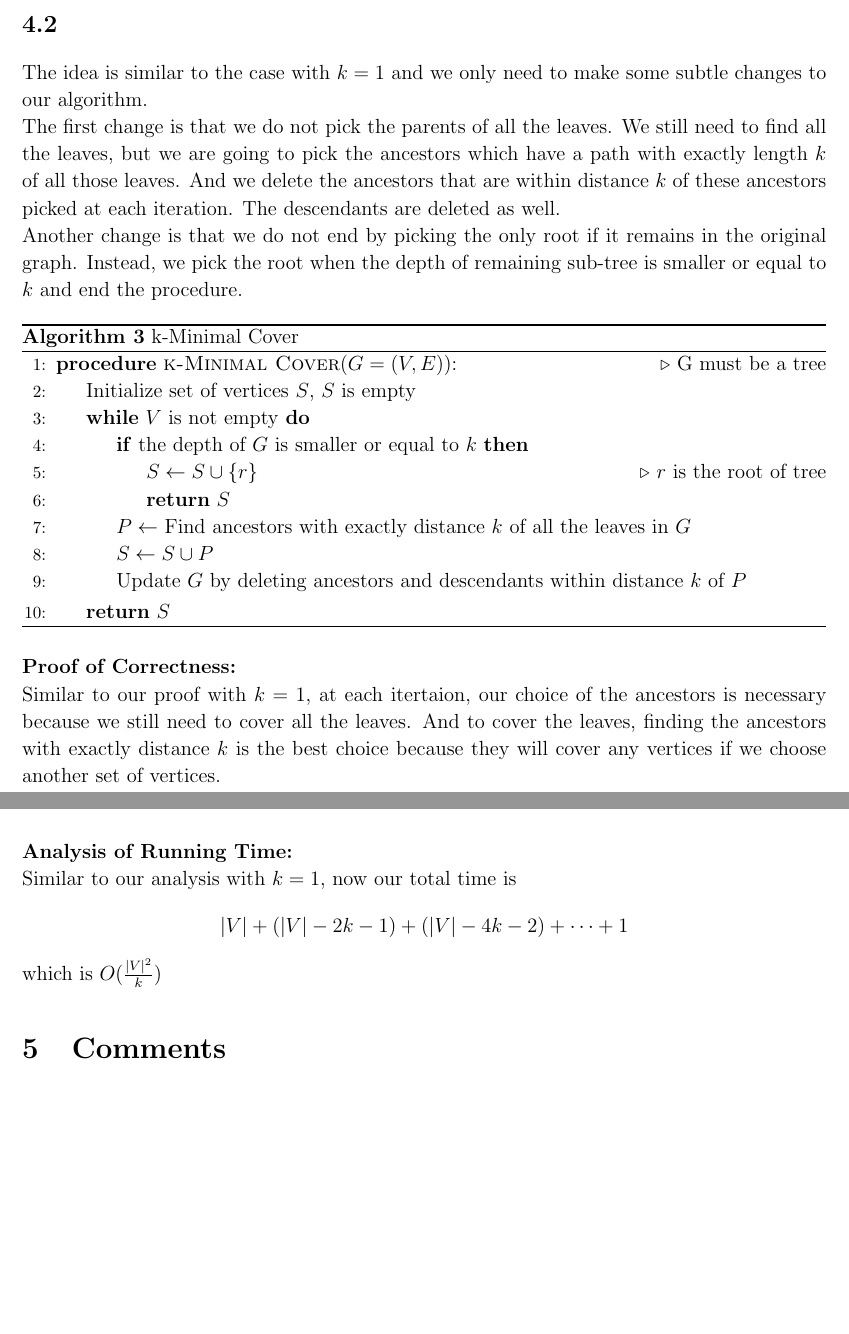
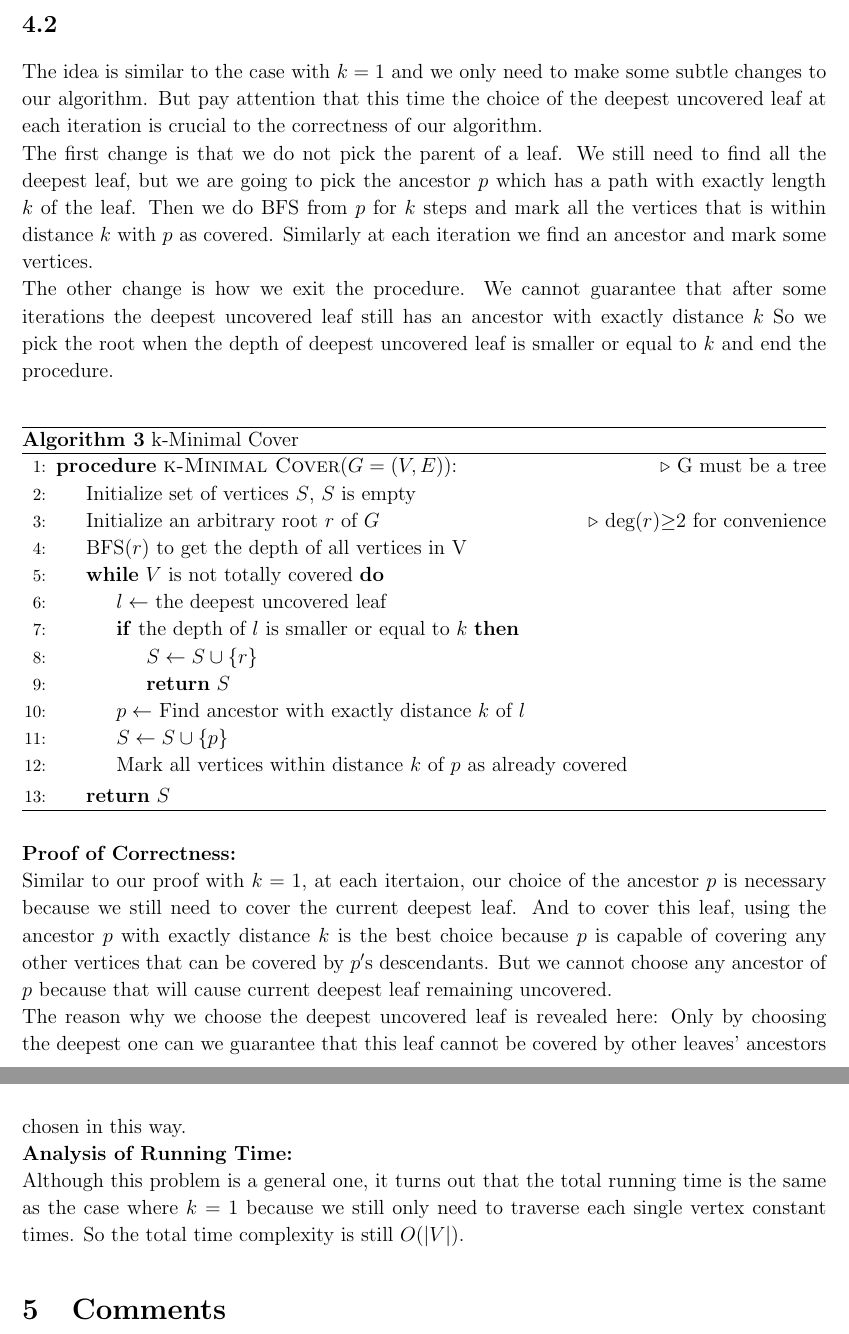
Before and after one commit to sylvansun/AI-assignments-SJTU, a LaTeX document (Algorithm-Design-and-Analysis/written/DAAhw3.tex): two parts of pages 7 and 8 of 8 before the commit and two parts of pages 8 and 9 of 9 after it, joined at a grey line, cut so that both start at the same text, the shorter picture padded with empty space. Compiled offline with pdfLaTeX.

Commit message:
Update DAAhw3.tex
Now the proof for Q4 is formal and correct (but maybe just for now)

```diff
--- a/Algorithm-Design-and-Analysis/written/DAAhw3.tex
+++ b/Algorithm-Design-and-Analysis/written/DAAhw3.tex
@@ -266,25 +268,36 @@ causing a time complexity of $O(|V|)$.
 \subsection{}
-The idea is similar to the case with $k=1$ and we only need to make some subtle changes to our algorithm.\\
-The first change is that we do not pick the parents of all the leaves.
-We still need to find all the leaves,
-but we are going to pick the ancestors which have a path with exactly length $k$ of all those leaves.
-And we delete the ancestors that are within distance $k$ of these ancestors picked at each iteration.
-The descendants are deleted as well.\\
-Another change is that we do not end by picking the only root if it remains in the original graph.
-Instead, we pick the root when the depth of remaining sub-tree is smaller or equal to $k$ and end the procedure.
+The idea is similar to the case with $k=1$
+and we only need to make some subtle changes to our algorithm.
+But pay attention that this time the choice of the deepest uncovered leaf
+at each iteration is crucial to the correctness of our algorithm.\\
+The first change is that we do not pick the parent of a leaf.
+We still need to find all the deepest leaf,
+but we are going to pick the ancestor $p$
+which has a path with exactly length $k$ of the leaf.
+Then we do BFS from $p$ for $k$ steps and mark all the vertices that is
+within distance $k$ with $p$ as covered.
+Similarly at each iteration we find an ancestor and mark some vertices.\\
+The other change is how we exit the procedure.
+We cannot guarantee that after some iterations the deepest uncovered leaf
+still has an ancestor with exactly distance $k$
+So we pick the root when the depth of deepest uncovered leaf
+is smaller or equal to $k$ and end the procedure.\\
 \begin{algorithm}
   \caption{k-Minimal Cover}\label{alg:kcover}
   \begin{algorithmic}[1]
   \Procedure{k-Minimal Cover}{$G=(V,E)$}:\Comment{G must be a tree}
   \State Initialize set of vertices $S$, $S$ is empty
-  \While {$V$ is not empty}
-  \If {the depth of $G$ is smaller or equal to $k$}
-  \State $S\gets S\cup\{r\}$\Comment{$r$ is the root of tree}
+  \State Initialize an arbitrary root $r$ of $G$\Comment{deg($r$)$\geq$2 for convenience}
+  \State BFS($r$) to get the depth of all vertices in V
+  \While {$V$ is not totally covered}
+  \State $l\gets$ the deepest uncovered leaf
+  \If {the depth of $l$ is smaller or equal to $k$}
+  \State $S\gets S\cup\{r\}$
   \State \textbf{return} $S$
   \EndIf
-  \State $P\gets$ Find ancestors with exactly distance $k$ of all the leaves in $G$
-  \State $S\gets S\cup P$
-  \State Update $G$ by deleting ancestors and descendants within distance $k$ of $P$
+  \State $p\gets$ Find ancestor with exactly distance $k$ of $l$
+  \State $S\gets S\cup \{p\}$
+  \State Mark all vertices within distance $k$ of $p$ as already covered
   \EndWhile
   \State \textbf{return} $S$
   \EndProcedure
@@ -292,13 +305,24 @@ Instead, we pick the root when the depth of remaining sub-tree is smaller or equ
 \end{algorithm}\\
 \textbf{Proof of Correctness:}\\
 Similar to our proof with $k=1$, at each itertaion,
-our choice of the ancestors is necessary because we still need to cover all the leaves.
-And to cover the leaves, finding the ancestors with exactly distance $k$ is the best choice
-because they will cover any vertices if we choose another set of vertices.\\
+our choice of the ancestor $p$ is necessary because
+we still need to cover the current deepest leaf.
+And to cover this leaf,
+using the ancestor $p$ with exactly distance $k$ is the best choice
+because $p$ is capable of covering any other vertices
+that can be covered by $p'$s descendants.
+But we cannot choose any ancestor of $p$
+because that will cause current deepest leaf remaining uncovered.\\
+The reason why we choose the deepest uncovered leaf
+is revealed here:
+Only by choosing the deepest one can we guarantee that
+this leaf cannot be covered by other leaves' ancestors chosen in this way.\\
 \textbf{Analysis of Running Time:}\\
-Similar to our analysis with $k=1$, now our total time is
-$$|V|+(|V|-2k-1)+(|V|-4k-2)+\dots+1$$
-which is $O(\frac{|V|^2}{k})$
+Although this problem is a general one,
+it turns out that the total running time is the same as
+the case where $k=1$
+because we still only need to traverse each single vertex constant times.
+So the total time complexity is still $O(|V|)$.
 
 \section{Comments}
 \subsection{}
```
Also changed, not shown: Algorithm-Design-and-Analysis/written/DAAhw3.tex (6 more changed lines).
